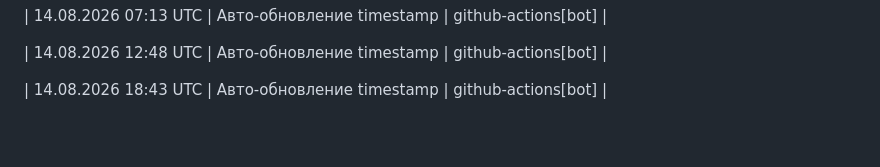
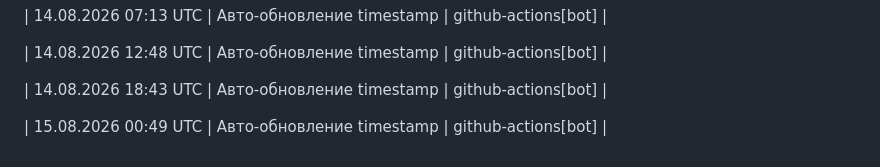
Before and after one commit to blago-nko/shared-assets, a Markdown page: docs/STATUS.md, the part around one of its changes. Rendered like a GitHub page; blank space fills up the shorter version.

Commit message:
docs: auto-update STATUS.md timestamp
  Automated update via GitHub Actions
  Workflow run: 31854768666
  Trigger: schedule

  Ref: САМ v1.3 п. 1.5, СУМКа v1.5 п. 7.2

```diff
--- a/docs/STATUS.md
+++ b/docs/STATUS.md
@@ -197,3 +197,5 @@
 | 14.08.2026 12:48 UTC | Авто-обновление timestamp | github-actions[bot] |
 
 | 14.08.2026 18:43 UTC | Авто-обновление timestamp | github-actions[bot] |
+
+| 15.08.2026 00:49 UTC | Авто-обновление timestamp | github-actions[bot] |
```
Also changed, not shown: other parts of docs/STATUS.md (+1 -1 lines).
